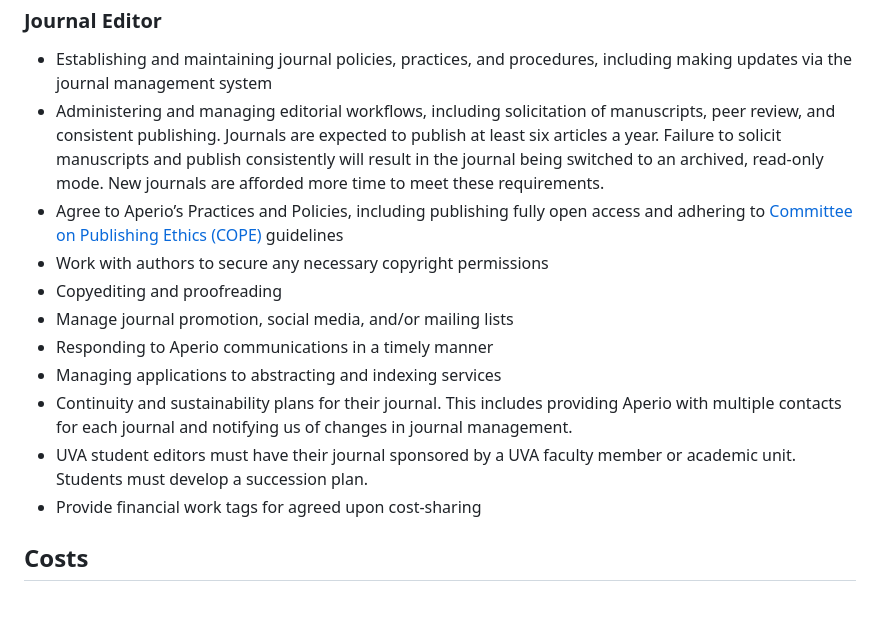
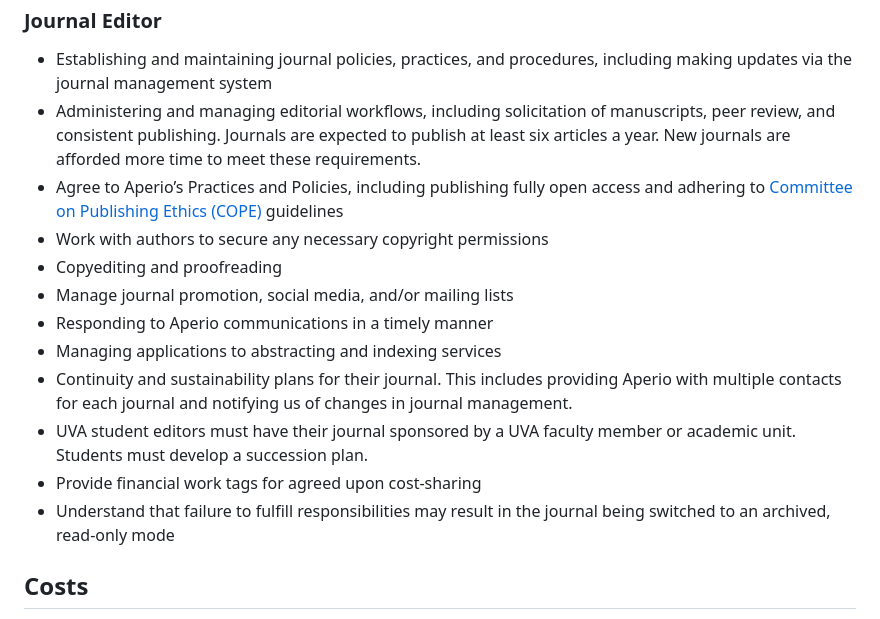
Before and after one commit to mlibrary/about-aperio, a Markdown page: src/content/proposal-journals.md, the part around the change. Rendered like a GitHub page.

Commit message:
Update Pages “proposal-journals”

```diff
--- a/src/content/proposal-journals.md
+++ b/src/content/proposal-journals.md
@@ -54,7 +54,7 @@ We welcome editors and board members who wish to move an existing journal, move
 <h3>Journal Editor</h3>
 
 * Establishing and maintaining journal policies, practices, and procedures, including making updates via the journal management system
-* Administering and managing editorial workflows, including solicitation of manuscripts, peer review, and consistent publishing. Journals are expected to publish at least six articles a year. Failure to solicit manuscripts and publish consistently will result in the journal being switched to an archived, read-only mode. New journals are afforded more time to meet these requirements.
+* Administering and managing editorial workflows, including solicitation of manuscripts, peer review, and consistent publishing. Journals are expected to publish at least six articles a year. New journals are afforded more time to meet these requirements.
 * Agree to Aperio’s Practices and Policies, including publishing fully open access and adhering to <a href="http://www.publicationethics.org/files/Code_of_conduct_for_journal_editors_Mar11.pdf">Committee on Publishing Ethics (COPE)</a> guidelines
 * Work with authors to secure any necessary copyright permissions
 * Copyediting and proofreading
@@ -64,6 +64,7 @@ We welcome editors and board members who wish to move an existing journal, move
 * Continuity and sustainability plans for their journal. This includes providing Aperio with multiple contacts for each journal and notifying us of changes in journal management.
 * UVA student editors must have their journal sponsored by a UVA faculty member or academic unit. Students must develop a succession plan.
 * Provide financial work tags for agreed upon cost-sharing
+* Understand that failure to fulfill responsibilities may result in the journal being switched to an archived, read-only mode
 
 <h2 id="costs">Costs</h2>
 
```
